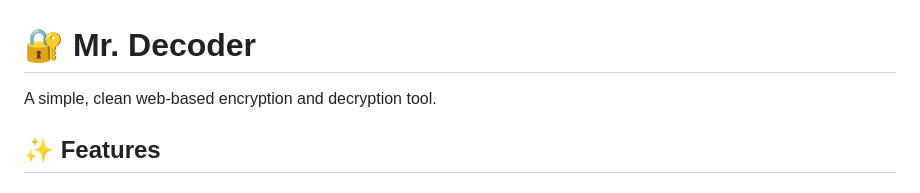
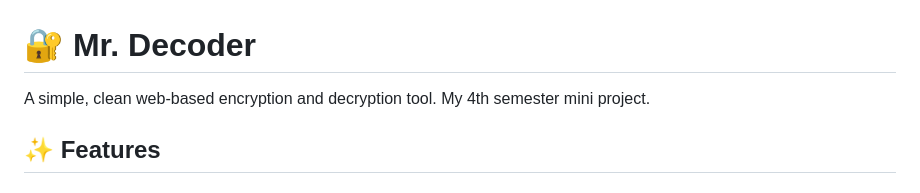
Before and after one commit to abhinav7kr/Mr.Decoder, a Markdown page: README.md, the part around the change. Rendered like a GitHub page.

```diff
--- a/README.md
+++ b/README.md
@@ -1,6 +1,7 @@
 # 🔐 Mr. Decoder
 
 A simple, clean web-based encryption and decryption tool.
+My 4th semester mini project.
 
 ## ✨ Features
 
```
